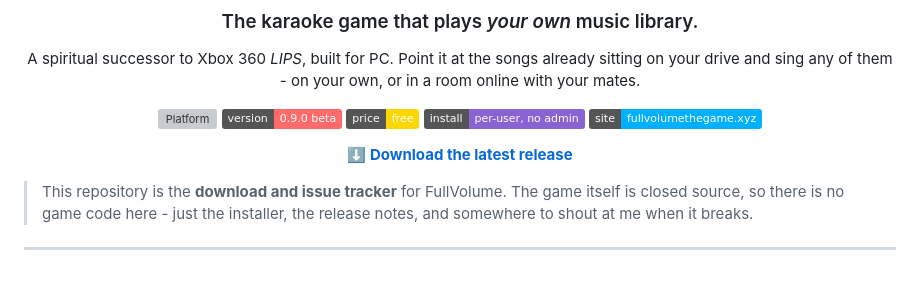
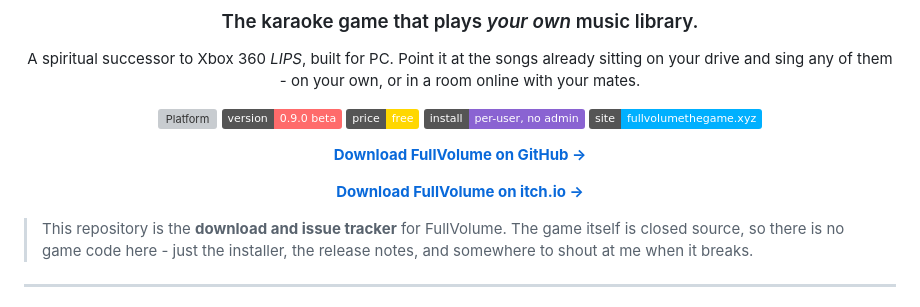
Before and after one commit to iamjrmh/FullVolumeTheGame, a Markdown page: README.md, the part around the change. GitHub-like rendering; badges without logos; blank space fills up the shorter version; grey boxes are pictures that could not be loaded.

Commit message:
Update download links in README.md

```diff
--- a/README.md
+++ b/README.md
@@ -16,7 +16,9 @@ A spiritual successor to Xbox 360 *LIPS*, built for PC. Point it at the songs al
 [![Install](https://img.shields.io/badge/install-per--user%2C%20no%20admin-8a63d2)](#-installing)
 [![Website](https://img.shields.io/badge/site-fullvolumethegame.xyz-00b0ff)](https://fullvolumethegame.xyz)
 
-**[⬇ Download the latest release](https://github.com/iamjrmh/FullVolumeTheGame/releases/latest/download/FullVolumeSetup.exe)**
+**[Download FullVolume on GitHub →](https://github.com/iamjrmh/FullVolumeTheGame/releases/latest/download/FullVolumeSetup.exe)**
+
+[**Download FullVolume on itch.io →**](https://jurmr.itch.io/fullvolume)
 
 </div>
 
```
